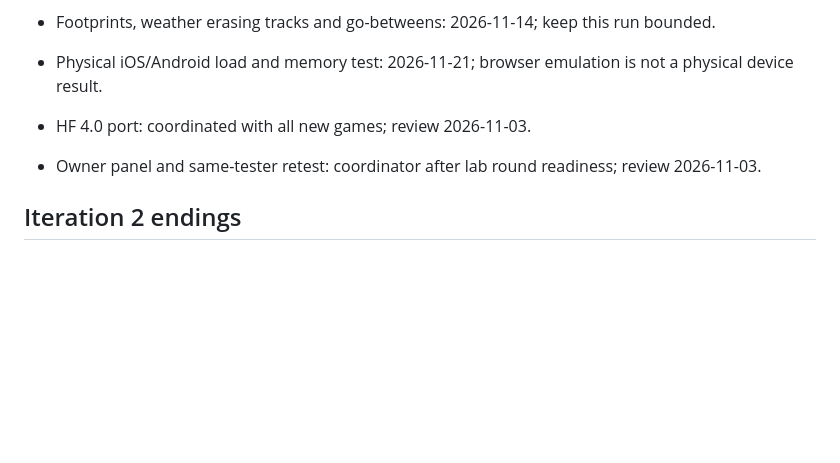
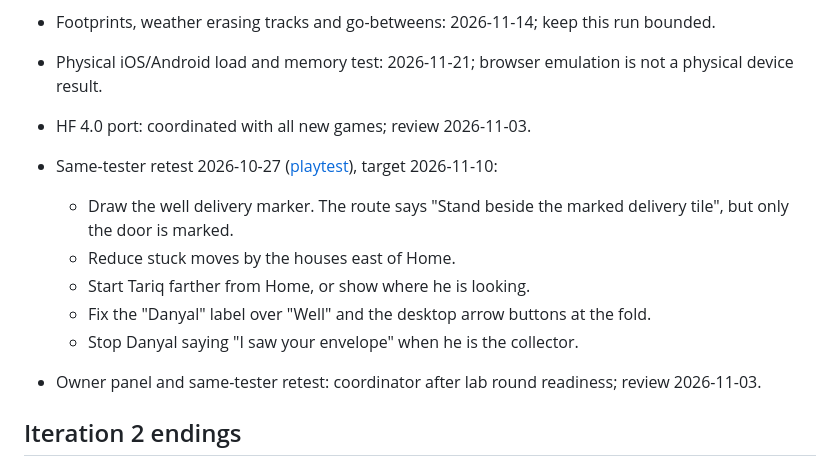
Before and after one commit to adam0white/lefthand, a Markdown page: docs/design.md, the part around the change. Drawn GitHub-style; blank space fills up the shorter version.

```diff
--- a/docs/design.md
+++ b/docs/design.md
@@ -46,6 +46,12 @@ A full-width Godot village sits between a short spoken line and thumb-sized dire
 - Footprints, weather erasing tracks and go-betweens: 2026-11-14; keep this run bounded.
 - Physical iOS/Android load and memory test: 2026-11-21; browser emulation is not a physical device result.
 - HF 4.0 port: coordinated with all new games; review 2026-11-03.
+- Same-tester retest 2026-10-27 ([playtest](games/lefthand-playtest-2026-10-27.md)), target 2026-11-10:
+  - Draw the well delivery marker. The route says "Stand beside the marked delivery tile", but only the door is marked.
+  - Reduce stuck moves by the houses east of Home.
+  - Start Tariq farther from Home, or show where he is looking.
+  - Fix the "Danyal" label over "Well" and the desktop arrow buttons at the fold.
+  - Stop Danyal saying "I saw your envelope" when he is the collector.
 - Owner panel and same-tester retest: coordinator after lab round readiness; review 2026-11-03.
 
 ## Iteration 2 endings
```
Also changed, not shown: docs/games/lefthand-playtest-2026-10-27.md (+6 -4 lines).
